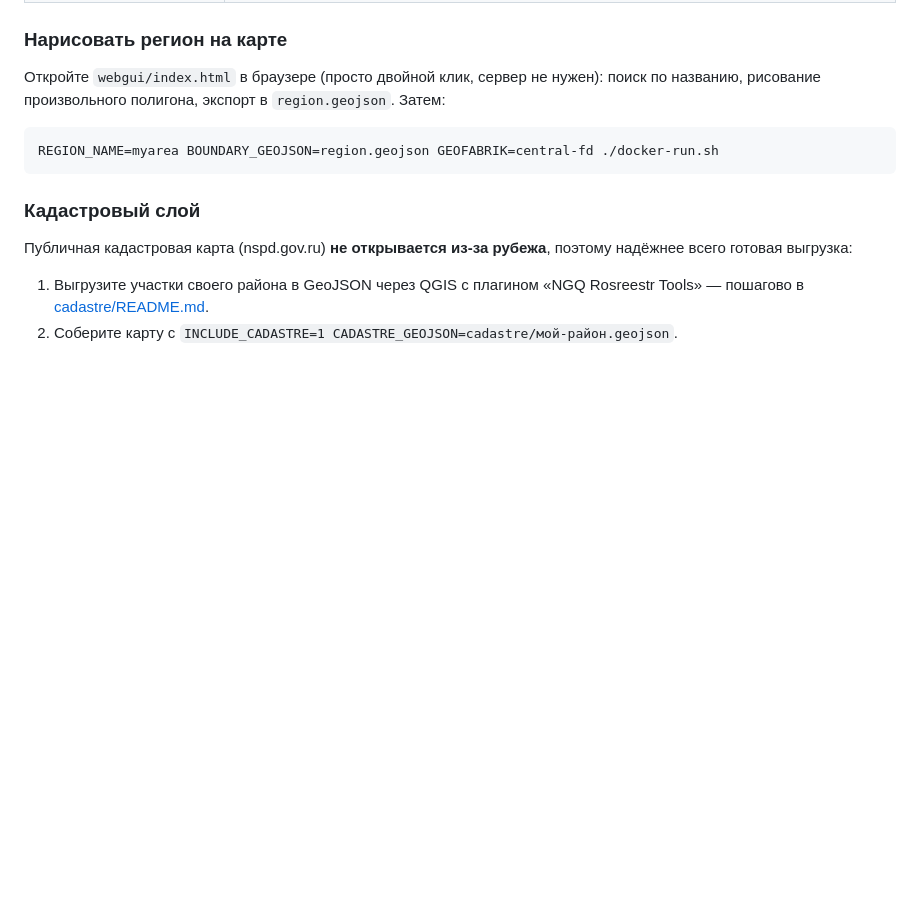
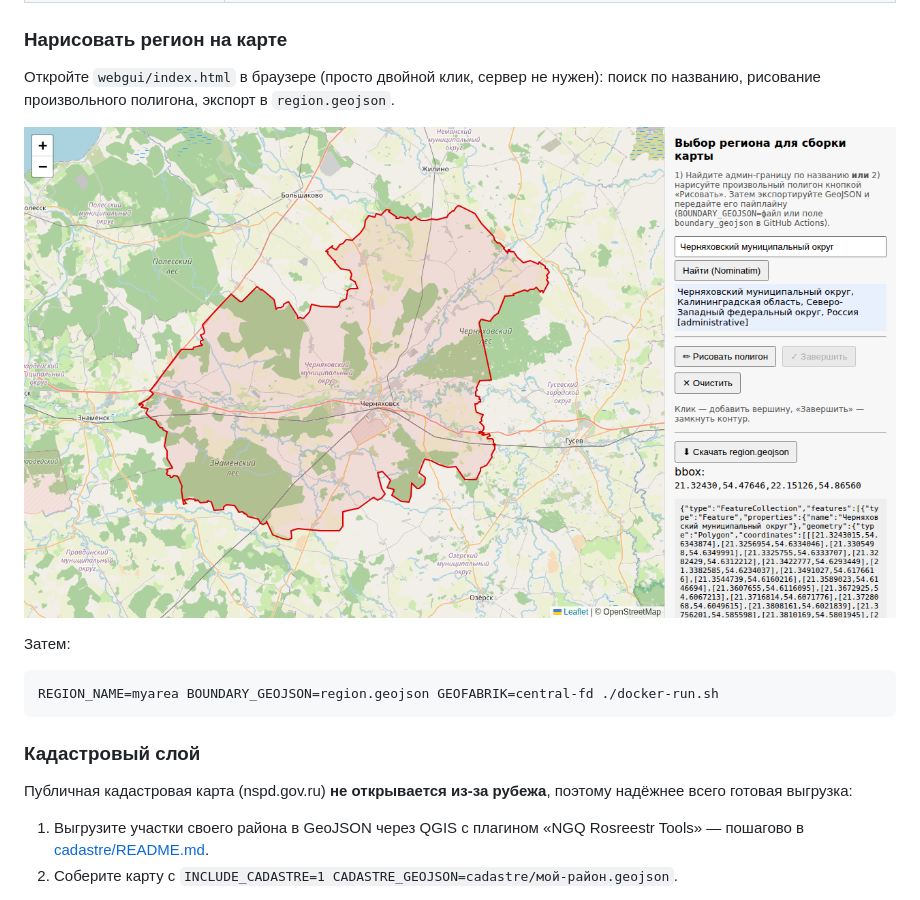
Before and after one commit to usr1c83/garmin-custom-map, a Markdown page: README.md, the part around one of its changes. Rendered like a GitHub page; pictures changed too: docs/img/webgui.png (added); blank space fills up the shorter version.

````diff
--- a/README.md
+++ b/README.md
@@ -95,7 +95,11 @@ GEOFABRIK=central-fd \
 
 Откройте `webgui/index.html` в браузере (просто двойной клик, сервер не
 нужен): поиск по названию, рисование произвольного полигона, экспорт в
-`region.geojson`. Затем:
+`region.geojson`.
+
+![Выбор региона: найденная админ-граница Черняховского округа](docs/img/webgui.png)
+
+Затем:
 
 ```bash
 REGION_NAME=myarea BOUNDARY_GEOJSON=region.geojson GEOFABRIK=central-fd ./docker-run.sh
````
Also changed, not shown: other parts of README.md (+28 -0 lines), 4 other files.
